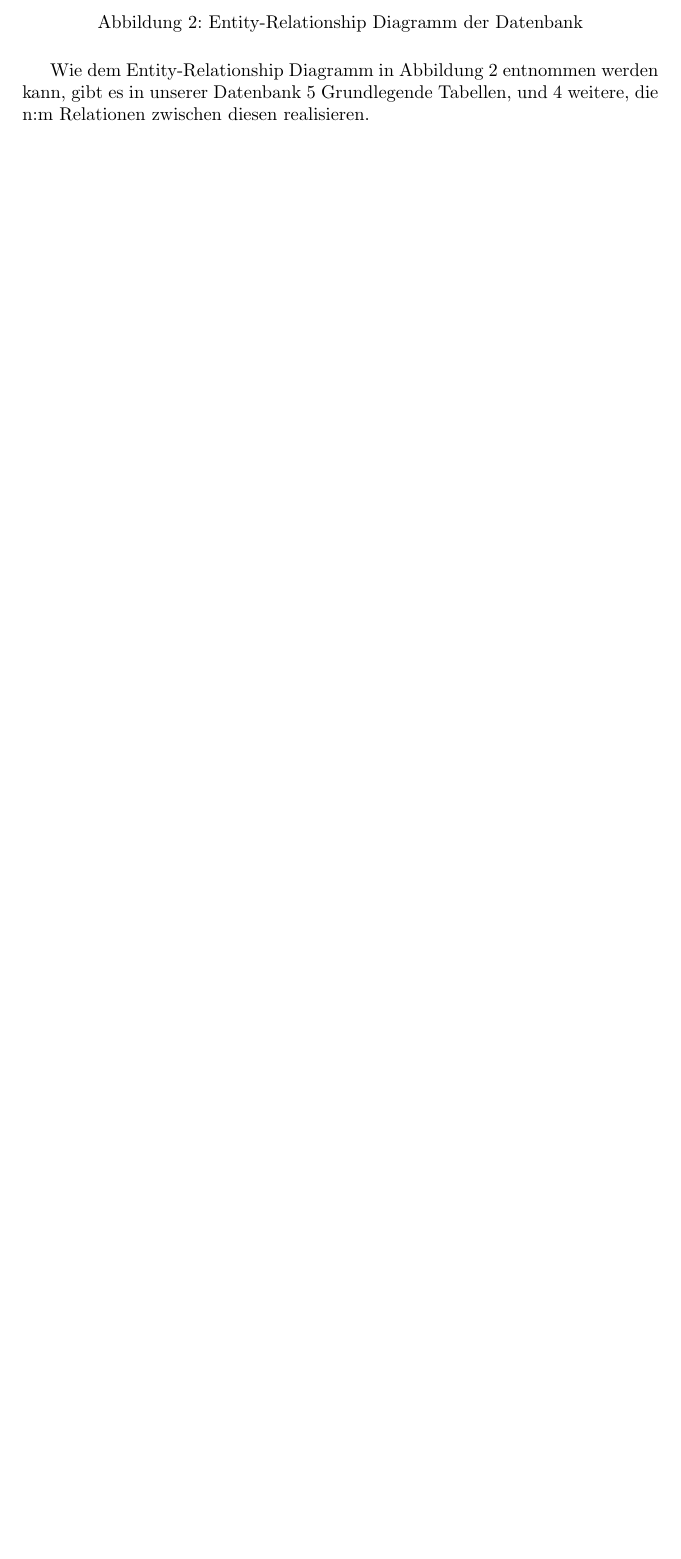
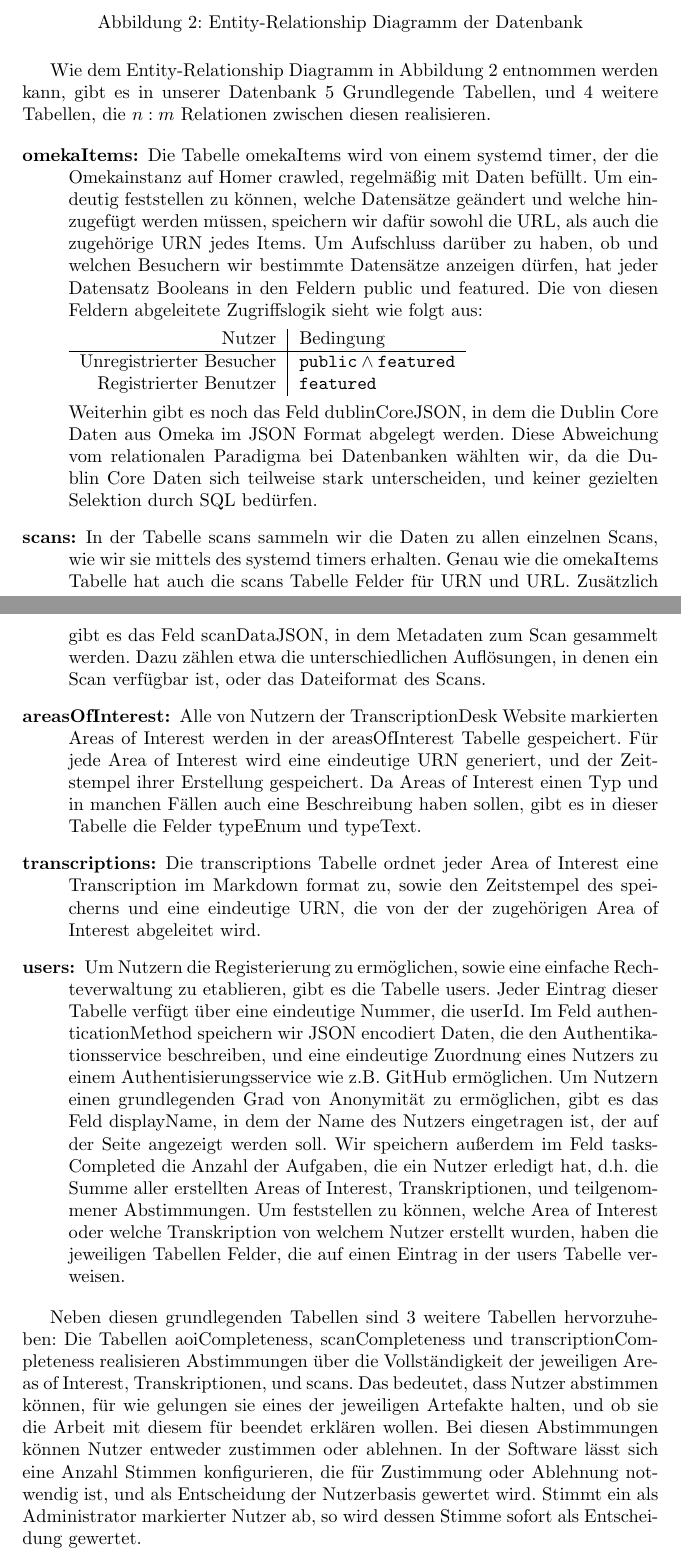
Before and after one commit to runjak/TranscriptionDesk, a LaTeX document (projektbericht/main.tex): part of page 14 of 15 before the commit and two parts of pages 14 and 15 of 16 after it, the two joined at a grey line, cut so that both start at the same text, the shorter picture padded with empty space. Compiled offline with pdfLaTeX.

Commit message:
Subsection 5.3, Database, Projektbericht
- Added description of tables and their purpose.

```diff
--- a/projektbericht/main.tex
+++ b/projektbericht/main.tex
@@ -409,12 +410,86 @@ die zueinander in Relation stehen.
 
 Wie dem Entity-Relationship Diagramm in Abbildung \ref{fig:er} entnommen werden kann,
 gibt es in unserer Datenbank 5 Grundlegende Tabellen,
-und 4 weitere, die n:m Relationen zwischen diesen realisieren.
-%omekaItems
-%scans
-%areasOfInterest
-%transcriptions
-%users
+und 4 weitere Tabellen,
+die $n:m$ Relationen zwischen diesen realisieren.
+
+\begin{description}
+\item[omekaItems:]
+    Die Tabelle omekaItems wird von einem systemd timer,
+    der die Omekainstanz auf Homer crawled,
+    regelmäßig mit Daten befüllt.
+    Um eindeutig feststellen zu können,
+    welche Datensätze geändert und welche hinzugefügt werden müssen,
+    speichern wir dafür sowohl die URL,
+    als auch die zugehörige URN jedes Items.
+    Um Aufschluss darüber zu haben,
+    ob und welchen Besuchern wir bestimmte Datensätze anzeigen dürfen,
+    hat jeder Datensatz Booleans in den Feldern public und featured.
+    Die von diesen Feldern abgeleitete Zugriffslogik sieht wie folgt aus:
+
+    \begin{tabular}{r|l}
+    Nutzer & Bedingung\\\hline
+    Unregistrierter Besucher & $\texttt{public}\land\texttt{featured}$\\
+    Registrierter Benutzer & $\texttt{featured}$%FIXME featured korrekt?
+    \end{tabular}
+
+    Weiterhin gibt es noch das Feld dublinCoreJSON,
+    in dem die Dublin Core Daten aus Omeka im JSON Format abgelegt werden.
+    Diese Abweichung vom relationalen Paradigma bei Datenbanken wählten wir,
+    da die Dublin Core Daten sich teilweise stark unterscheiden,
+    und keiner gezielten Selektion durch SQL bedürfen.
+\item[scans:]
+    In der Tabelle scans sammeln wir die Daten zu allen einzelnen Scans,
+    wie wir sie mittels des systemd timers erhalten.
+    Genau wie die omekaItems Tabelle hat auch die scans Tabelle Felder für URN und URL.
+    Zusätzlich gibt es das Feld scanDataJSON,
+    in dem Metadaten zum Scan gesammelt werden.
+    Dazu zählen etwa die unterschiedlichen Auflösungen,
+    in denen ein Scan verfügbar ist,
+    oder das Dateiformat des Scans.
+\item[areasOfInterest:]
+    Alle von Nutzern der TranscriptionDesk Website markierten Areas of Interest werden in der areasOfInterest Tabelle gespeichert.
+    Für jede Area of Interest wird eine eindeutige URN generiert,
+    und der Zeitstempel ihrer Erstellung gespeichert.
+    Da Areas of Interest einen Typ und in manchen Fällen auch eine Beschreibung haben sollen,
+    gibt es in dieser Tabelle die Felder typeEnum und typeText.
+\item[transcriptions:]
+    Die transcriptions Tabelle ordnet jeder Area of Interest eine Transcription im Markdown format zu,
+    sowie den Zeitstempel des speicherns und eine eindeutige URN, die von der der zugehörigen Area of Interest abgeleitet wird.
+\item[users:]
+    Um Nutzern die Registerierung zu ermöglichen,
+    sowie eine einfache Rechteverwaltung zu etablieren,
+    gibt es die Tabelle users.
+    Jeder Eintrag dieser Tabelle verfügt über eine eindeutige Nummer, die userId.
+    Im Feld authenticationMethod speichern wir JSON encodiert Daten,
+    die den Authentikationsservice beschreiben,
+    und eine eindeutige Zuordnung eines Nutzers zu einem Authentisierungsservice wie z.B. GitHub ermöglichen.
+    Um Nutzern einen grundlegenden Grad von Anonymität zu ermöglichen,
+    gibt es das Feld displayName,
+    in dem der Name des Nutzers eingetragen ist,
+    der auf der Seite angezeigt werden soll.
+    Wir speichern außerdem im Feld tasksCompleted
+    die Anzahl der Aufgaben, die ein Nutzer erledigt hat,
+    d.h. die Summe aller erstellten Areas of Interest, Transkriptionen,
+    und teilgenommener Abstimmungen.
+    Um feststellen zu können, welche Area of Interest oder welche Transkription
+    von welchem Nutzer erstellt wurden,
+    haben die jeweiligen Tabellen Felder,
+    die auf einen Eintrag in der users Tabelle verweisen.
+\end{description}
+
+Neben diesen grundlegenden Tabellen sind 3 weitere Tabellen hervorzuheben:
+Die Tabellen aoiCompleteness, scanCompleteness und transcriptionCompleteness
+realisieren Abstimmungen über die Vollständigkeit der jeweiligen Areas of Interest, Transkriptionen, und scans.
+Das bedeutet, dass Nutzer abstimmen können,
+für wie gelungen sie eines der jeweiligen Artefakte halten,
+und ob sie die Arbeit mit diesem für beendet erklären wollen.
+Bei diesen Abstimmungen können Nutzer entweder zustimmen oder ablehnen.
+In der Software lässt sich eine Anzahl Stimmen konfigurieren,
+die für Zustimmung oder Ablehnung notwendig ist,
+und als Entscheidung der Nutzerbasis gewertet wird.
+Stimmt ein als Administrator markierter Nutzer ab,
+so wird dessen Stimme sofort als Entscheidung gewertet.
 
 \section{Projektverlauf}
 Bisherige Planungsabschnitte,
```
Also changed, not shown: projektbericht/main.tex (3 more changed lines).
